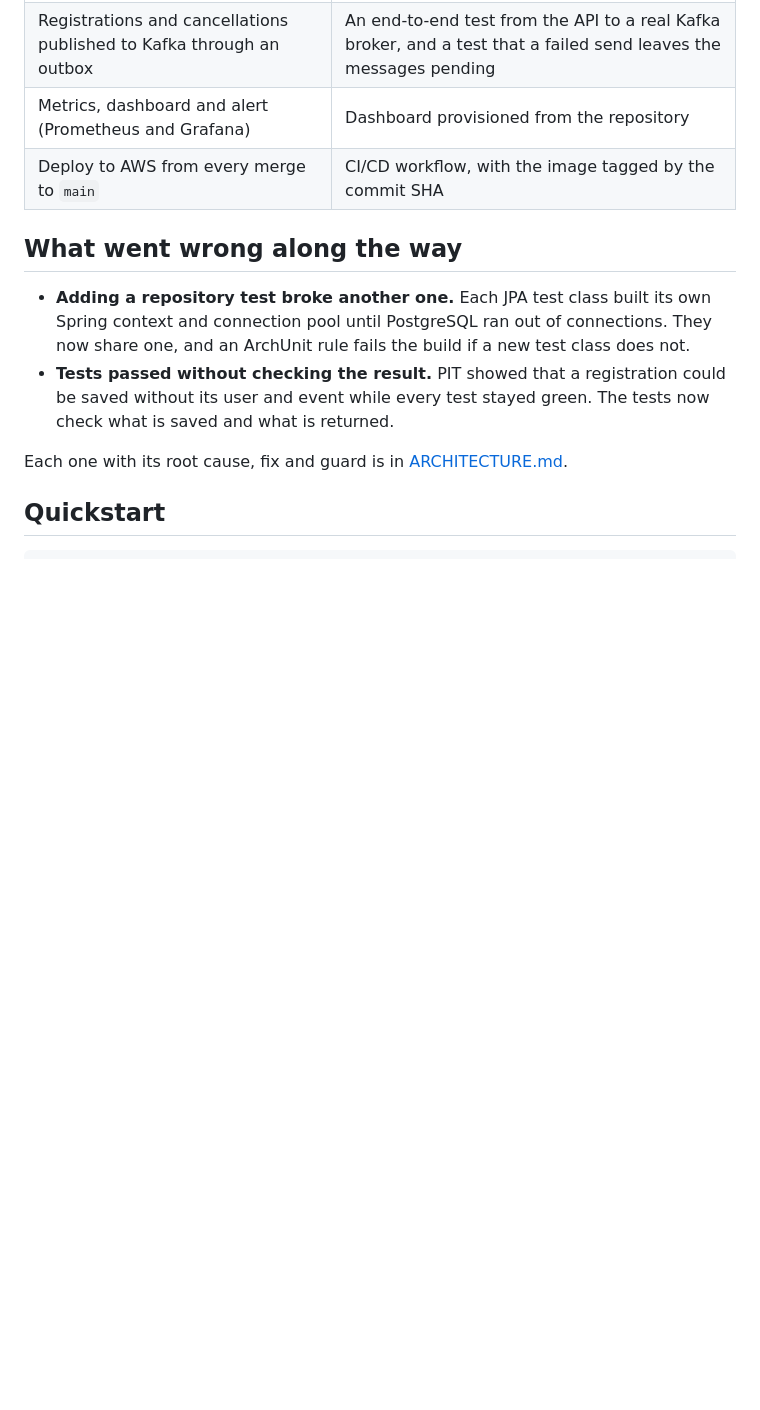
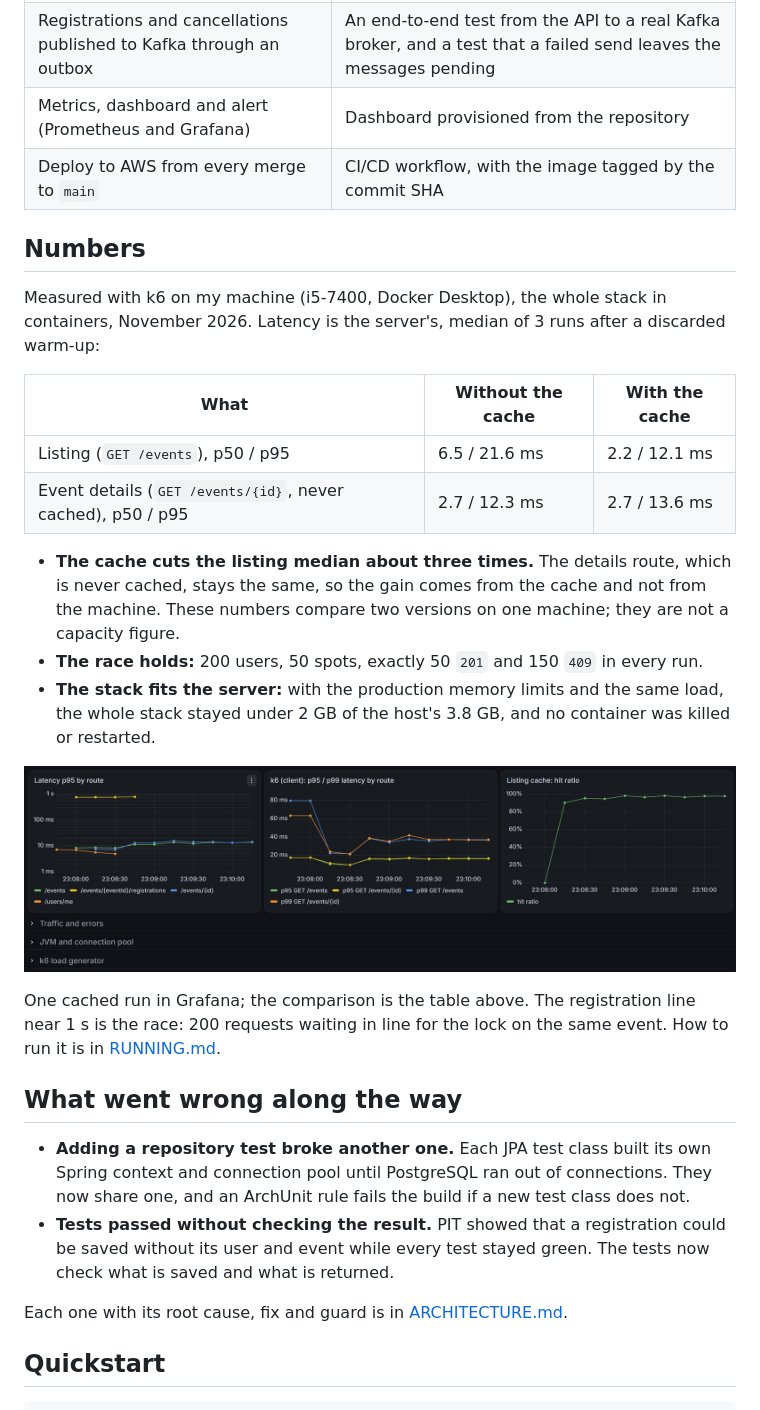
Before and after one commit to willianfaes/events-manager-api, a Markdown page: README.md, the part around the change. Drawn GitHub-style; pictures changed too: docs/images/grafana-load-test.jpg (added); blank space fills up the shorter version.

Commit message:
docs(readme): add the load test numbers and the Grafana screenshot

```diff
--- a/README.md
+++ b/README.md
@@ -47,7 +47,24 @@ The failure cases and the reasons are in [How a registration reaches Kafka](ARCH
 | Metrics, dashboard and alert (Prometheus and Grafana)                        | Dashboard provisioned from the repository                                                                           |
 | Deploy to AWS from every merge to `main`                                     | CI/CD workflow, with the image tagged by the commit SHA                                                             |
 
-<!-- Numbers, one line: k6 race 50/150, browse p95 with and without the cache, coverage. Values pending (formal k6 run). Sonar badges when the repository is public. -->
+## Numbers
+
+Measured with k6 on my machine (i5-7400, Docker Desktop), the whole stack in containers, November 2026. Latency is the server's, median of 3 runs after a discarded warm-up:
+
+| What                                                        | Without the cache | With the cache |
+|-------------------------------------------------------------|-------------------|----------------|
+| Listing (`GET /events`), p50 / p95                          | 6.5 / 21.6 ms     | 2.2 / 12.1 ms  |
+| Event details (`GET /events/{id}`, never cached), p50 / p95 | 2.7 / 12.3 ms     | 2.7 / 13.6 ms  |
+
+- **The cache cuts the listing median about three times.** The details route, which is never cached, stays the same, so the gain comes from the cache and not from the machine. These numbers compare two versions on one machine; they are not a capacity figure.
+- **The race holds:** 200 users, 50 spots, exactly 50 `201` and 150 `409` in every run.
+- **The stack fits the server:** with the production memory limits and the same load, the whole stack stayed under 2 GB of the host's 3.8 GB, and no container was killed or restarted.
+
+![Grafana dashboard during one cached k6 run: p95 latency per route on the server, p95 and p99 as k6 sees them, and the listing cache hit ratio rising to about 96%](docs/images/grafana-load-test.jpg)
+
+One cached run in Grafana; the comparison is the table above. The registration line near 1 s is the race: 200 requests waiting in line for the lock on the same event. How to run it is in [RUNNING.md](RUNNING.md#load-test-k6).
+
+<!-- Sonar badges when the repository is public. -->
 
 ## What went wrong along the way
 
```
